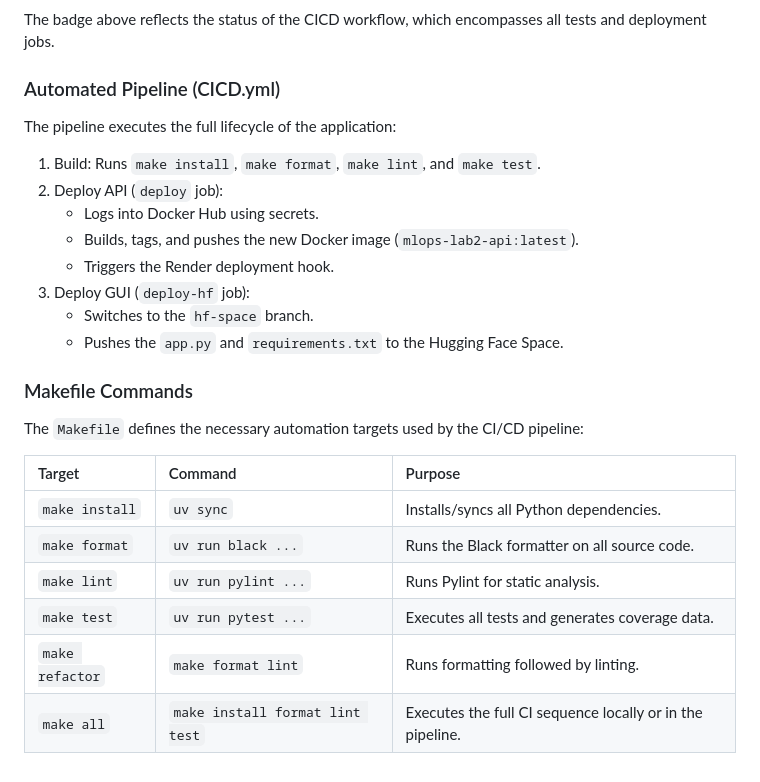
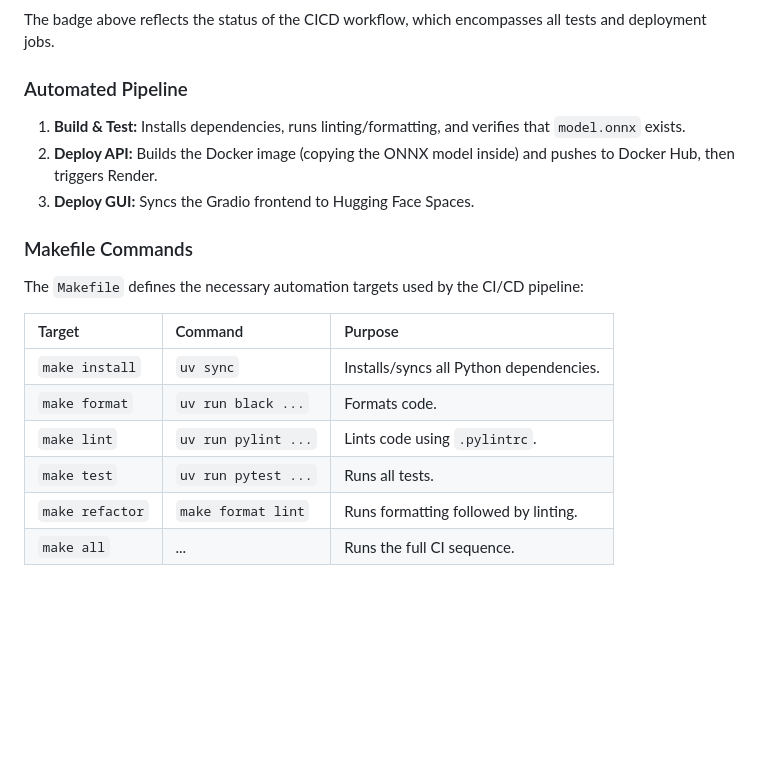
Before and after one commit to pina131714/MLOps-Lab3, a Markdown page: README.md, the part around one of its changes. GitHub-like rendering; blank space fills up the shorter version.

```diff
--- a/README.md
+++ b/README.md
@@ -95,16 +129,10 @@ The pipeline is managed by the `CICD.yml` workflow, which ensures code quality a
 ### CI/CD Pipeline Status
 The badge above reflects the status of the CICD workflow, which encompasses all tests and deployment jobs.
 
-### Automated Pipeline (CICD.yml)
-The pipeline executes the full lifecycle of the application:
-1. Build: Runs `make install`, `make format`, `make lint`, and `make test`.
-2. Deploy API (`deploy` job):
-   - Logs into Docker Hub using secrets.
-   - Builds, tags, and pushes the new Docker image (`mlops-lab2-api:latest`).
-   - Triggers the Render deployment hook.
-3. Deploy GUI (`deploy-hf` job):
-   - Switches to the `hf-space` branch.
-   - Pushes the `app.py` and `requirements.txt` to the Hugging Face Space.
+### Automated Pipeline
+1.  **Build & Test:** Installs dependencies, runs linting/formatting, and verifies that `model.onnx` exists.
+2.  **Deploy API:** Builds the Docker image (copying the ONNX model inside) and pushes to Docker Hub, then triggers Render.
+3.  **Deploy GUI:** Syncs the Gradio frontend to Hugging Face Spaces.
 
 ### Makefile Commands
 The `Makefile` defines the necessary automation targets used by the CI/CD pipeline:
@@ -112,8 +140,8 @@ The `Makefile` defines the necessary automation targets used by the CI/CD pipeli
 | Target | Command | Purpose |
 | :--- | :--- | :--- |
 | `make install` | `uv sync` | Installs/syncs all Python dependencies. |
-| `make format` | `uv run black ...` | Runs the Black formatter on all source code. |
-| `make lint` | `uv run pylint ...` | Runs Pylint for static analysis. |
-| `make test` | `uv run pytest ...` | Executes all tests and generates coverage data. |
+| `make format` | `uv run black ...` | Formats code. |
+| `make lint` | `uv run pylint ...` | Lints code using `.pylintrc`. |
+| `make test` | `uv run pytest ...` | Runs all tests. |
 | `make refactor` | `make format lint` | Runs formatting followed by linting. |
-| `make all` | `make install format lint test` | Executes the full CI sequence locally or in the pipeline. |
+| `make all` | ... | Runs the full CI sequence. |
```
Also changed, not shown: other parts of README.md (+80 -46 lines).
